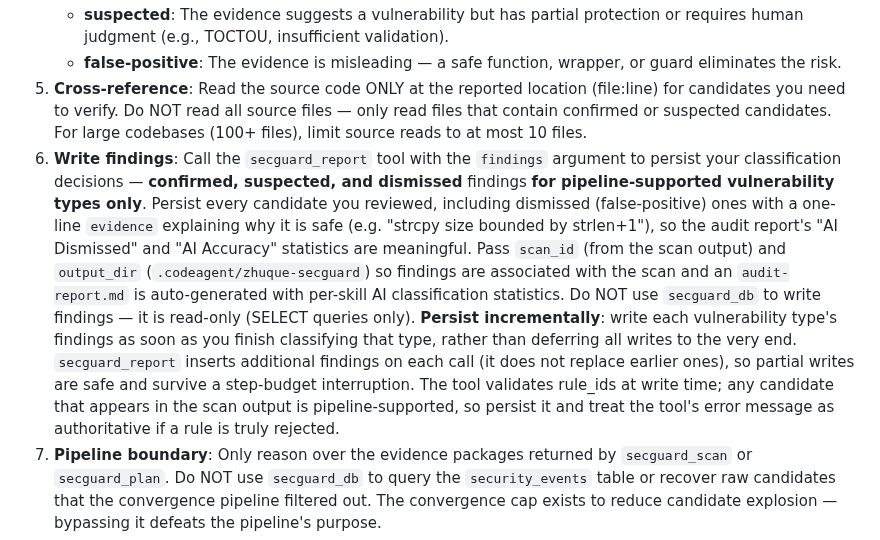
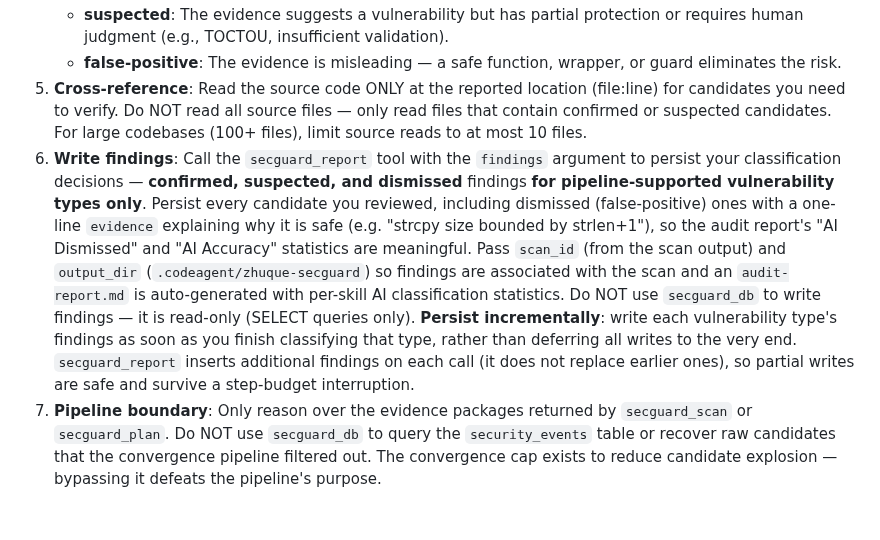
Before and after one commit to DannyAn/secguard-clang, a Markdown page: extension/shared/agent-body.md, the part around the change. Rendered like a GitHub page; blank space fills up the shorter version.

Commit message:
fix(extension): drop misleading rule validation guidance

```diff
--- a/extension/shared/agent-body.md
+++ b/extension/shared/agent-body.md
@@ -25,7 +25,7 @@ Determine the audit mode from the parsed arguments provided by the command. If n
    - **suspected**: The evidence suggests a vulnerability but has partial protection or requires human judgment (e.g., TOCTOU, insufficient validation).
    - **false-positive**: The evidence is misleading — a safe function, wrapper, or guard eliminates the risk.
 5. **Cross-reference**: Read the source code ONLY at the reported location (file:line) for candidates you need to verify. Do NOT read all source files — only read files that contain confirmed or suspected candidates. For large codebases (100+ files), limit source reads to at most 10 files.
-6. **Write findings**: Call the `secguard_report` tool with the `findings` argument to persist your classification decisions — **confirmed, suspected, and dismissed** findings **for pipeline-supported vulnerability types only**. Persist every candidate you reviewed, including dismissed (false-positive) ones with a one-line `evidence` explaining why it is safe (e.g. "strcpy size bounded by strlen+1"), so the audit report's "AI Dismissed" and "AI Accuracy" statistics are meaningful. Pass `scan_id` (from the scan output) and `output_dir` (`.codeagent/zhuque-secguard`) so findings are associated with the scan and an `audit-report.md` is auto-generated with per-skill AI classification statistics. Do NOT use `secguard_db` to write findings — it is read-only (SELECT queries only). **Persist incrementally**: write each vulnerability type's findings as soon as you finish classifying that type, rather than deferring all writes to the very end. `secguard_report` inserts additional findings on each call (it does not replace earlier ones), so partial writes are safe and survive a step-budget interruption. The tool validates rule_ids at write time; any candidate that appears in the scan output is pipeline-supported, so persist it and treat the tool's error message as authoritative if a rule is truly rejected.
+6. **Write findings**: Call the `secguard_report` tool with the `findings` argument to persist your classification decisions — **confirmed, suspected, and dismissed** findings **for pipeline-supported vulnerability types only**. Persist every candidate you reviewed, including dismissed (false-positive) ones with a one-line `evidence` explaining why it is safe (e.g. "strcpy size bounded by strlen+1"), so the audit report's "AI Dismissed" and "AI Accuracy" statistics are meaningful. Pass `scan_id` (from the scan output) and `output_dir` (`.codeagent/zhuque-secguard`) so findings are associated with the scan and an `audit-report.md` is auto-generated with per-skill AI classification statistics. Do NOT use `secguard_db` to write findings — it is read-only (SELECT queries only). **Persist incrementally**: write each vulnerability type's findings as soon as you finish classifying that type, rather than deferring all writes to the very end. `secguard_report` inserts additional findings on each call (it does not replace earlier ones), so partial writes are safe and survive a step-budget interruption.
 7. **Pipeline boundary**: Only reason over the evidence packages returned by `secguard_scan` or `secguard_plan`. Do NOT use `secguard_db` to query the `security_events` table or recover raw candidates that the convergence pipeline filtered out. The convergence cap exists to reduce candidate explosion — bypassing it defeats the pipeline's purpose.
 8. **Report**: Display the `_summary` field from the `secguard_scan` tool output at the top of your response (it contains the deterministic summary table with scan ID, target, candidate counts, and per-type breakdown). Then focus your response on classification reasoning and fix suggestions for confirmed and suspected findings. Reference the SARIF file and per-finding Markdown files for detailed output.
 
```
